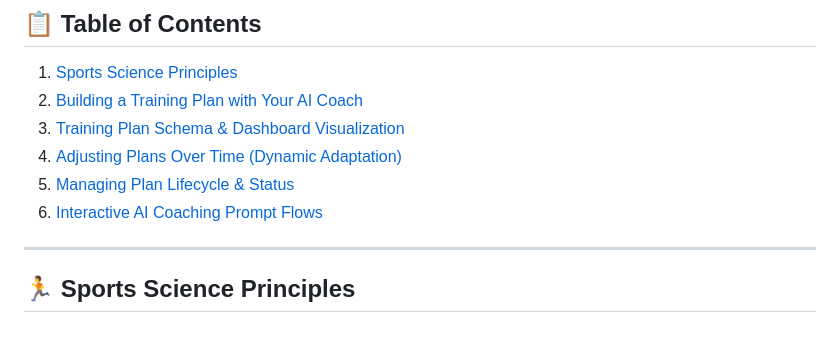
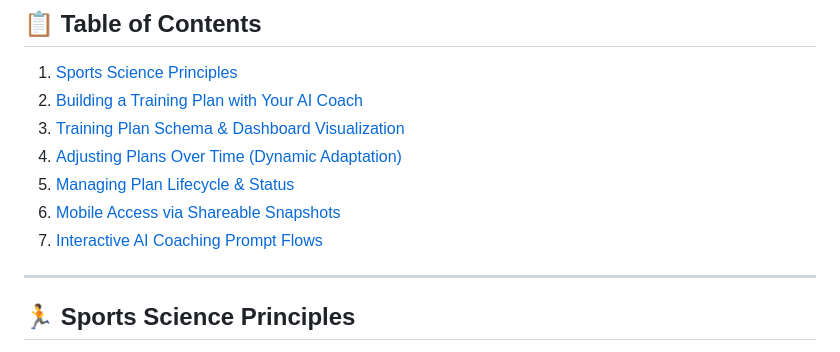
Before and after one commit to mrtial/Athlytics, a Markdown page: docs/training-plans.md, the part around one of its changes. Rendered like a GitHub page.

```diff
--- a/docs/training-plans.md
+++ b/docs/training-plans.md
@@ -11,7 +11,8 @@ Athlytics combines sports science principles with the reasoning power of your AI
 3. [Training Plan Schema & Dashboard Visualization](#training-plan-schema--dashboard-visualization)
 4. [Adjusting Plans Over Time (Dynamic Adaptation)](#adjusting-plans-over-time-dynamic-adaptation)
 5. [Managing Plan Lifecycle & Status](#managing-plan-lifecycle--status)
-6. [Interactive AI Coaching Prompt Flows](#interactive-ai-coaching-prompt-flows)
+6. [Mobile Access via Shareable Snapshots](#mobile-access-via-shareable-snapshots)
+7. [Interactive AI Coaching Prompt Flows](#interactive-ai-coaching-prompt-flows)
 
 ---
 
```
Also changed, not shown: other parts of docs/training-plans.md (+29 -0 lines), skills/tonal-weekly-checkin/SKILL.md (+3 -0 lines).
